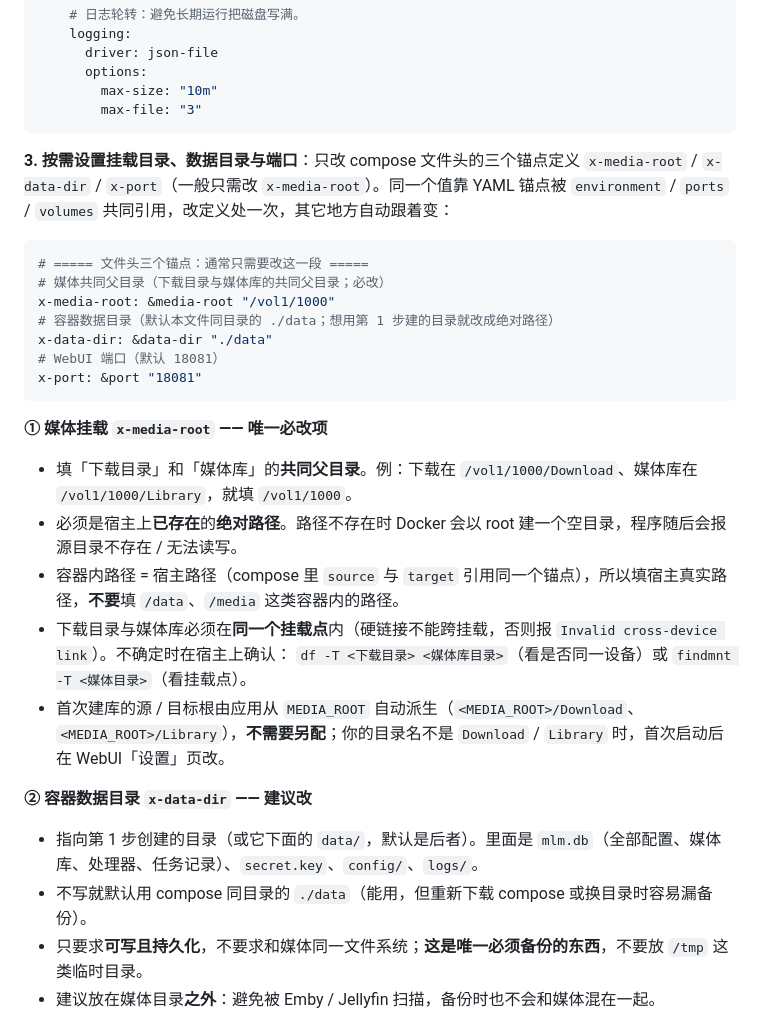
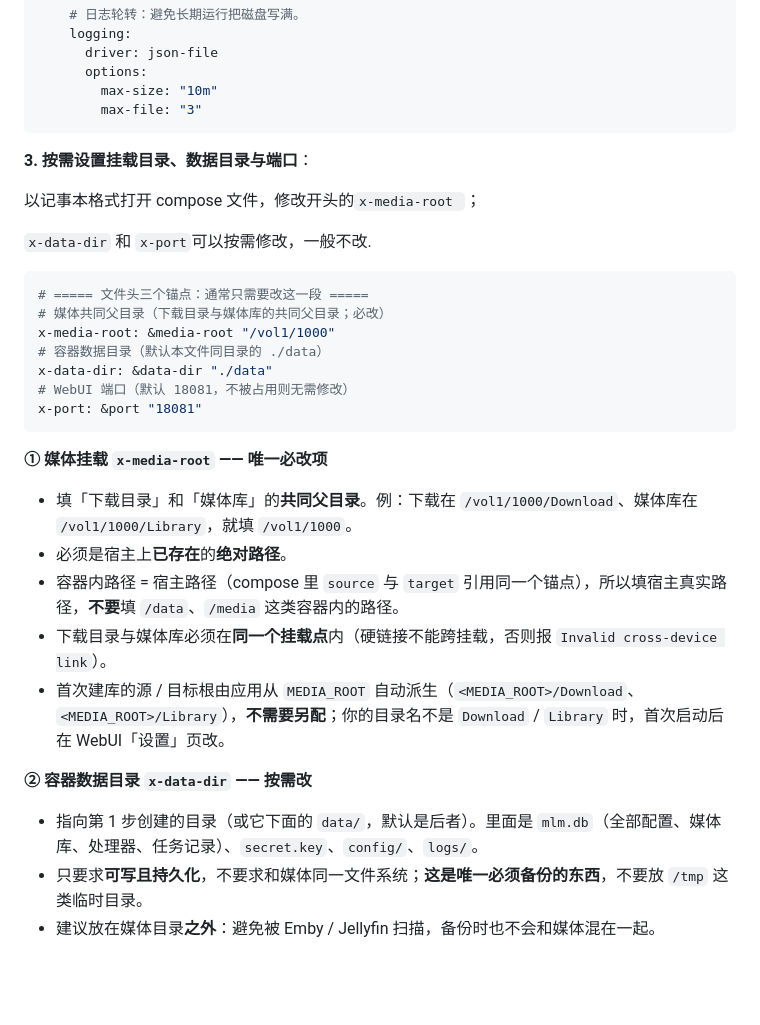
Before and after one commit to Taro-clo/media-ingest, a Markdown page: README.md, the part around the change. Rendered like a GitHub page; blank space fills up the shorter version.

Commit message:
docs(readme): 步骤 3 改为记事本打开修改锚点的说明
- 步骤 3 开头改为「以记事本格式打开 compose 文件，修改开头的 x-media-root」，x-data-dir/x-port 标注为按需
- 同步锚点注释措辞（数据目录默认 ./data、端口未被占用无需修改）
- 精简 ① 中路径不存在/同挂载点校验的冗余说明

````diff
--- a/README.md
+++ b/README.md
@@ -149,31 +149,33 @@ services:
         max-file: "3"
 ```
 
-**3. 按需设置挂载目录、数据目录与端口**：只改 compose 文件头的三个锚点定义 `x-media-root` / `x-data-dir` / `x-port`（一般只需改 `x-media-root`）。同一个值靠 YAML 锚点被 `environment` / `ports` / `volumes` 共同引用，改定义处一次，其它地方自动跟着变：
+**3. 按需设置挂载目录、数据目录与端口**：
+
+以记事本格式打开 compose 文件，修改开头的`x-media-root `；
+
+`x-data-dir` 和 `x-port`可以按需修改，一般不改.
 
 ```yaml
 # ===== 文件头三个锚点：通常只需要改这一段 =====
 # 媒体共同父目录（下载目录与媒体库的共同父目录；必改）
 x-media-root: &media-root "/vol1/1000"
-# 容器数据目录（默认本文件同目录的 ./data；想用第 1 步建的目录就改成绝对路径）
+# 容器数据目录（默认本文件同目录的 ./data）
 x-data-dir: &data-dir "./data"
-# WebUI 端口（默认 18081）
+# WebUI 端口（默认 18081，不被占用则无需修改）
 x-port: &port "18081"
 ```
 
 **① 媒体挂载 `x-media-root` —— 唯一必改项**
 
 - 填「下载目录」和「媒体库」的**共同父目录**。例：下载在 `/vol1/1000/Download`、媒体库在 `/vol1/1000/Library`，就填 `/vol1/1000`。
-- 必须是宿主上**已存在**的**绝对路径**。路径不存在时 Docker 会以 root 建一个空目录，程序随后会报源目录不存在 / 无法读写。
+- 必须是宿主上**已存在**的**绝对路径**。
 - 容器内路径 = 宿主路径（compose 里 `source` 与 `target` 引用同一个锚点），所以填宿主真实路径，**不要**填 `/data`、`/media` 这类容器内的路径。
-- 下载目录与媒体库必须在**同一个挂载点**内（硬链接不能跨挂载，否则报 `Invalid cross-device link`）。不确定时在宿主上确认：
-  `df -T <下载目录> <媒体库目录>`（看是否同一设备）或 `findmnt -T <媒体目录>`（看挂载点）。
+- 下载目录与媒体库必须在**同一个挂载点**内（硬链接不能跨挂载，否则报 `Invalid cross-device link`）。
 - 首次建库的源 / 目标根由应用从 `MEDIA_ROOT` 自动派生（`<MEDIA_ROOT>/Download`、`<MEDIA_ROOT>/Library`），**不需要另配**；你的目录名不是 `Download` / `Library` 时，首次启动后在 WebUI「设置」页改。
 
-**② 容器数据目录 `x-data-dir` —— 建议改**
+**② 容器数据目录 `x-data-dir` —— 按需改**
 
 - 指向第 1 步创建的目录（或它下面的 `data/`，默认是后者）。里面是 `mlm.db`（全部配置、媒体库、处理器、任务记录）、`secret.key`、`config/`、`logs/`。
-- 不写就默认用 compose 同目录的 `./data`（能用，但重新下载 compose 或换目录时容易漏备份）。
 - 只要求**可写且持久化**，不要求和媒体同一文件系统；**这是唯一必须备份的东西**，不要放 `/tmp` 这类临时目录。
 - 建议放在媒体目录**之外**：避免被 Emby / Jellyfin 扫描，备份时也不会和媒体混在一起。
 
````
